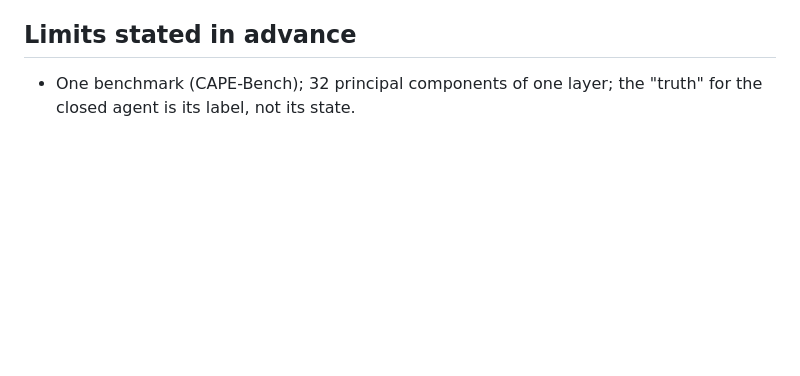
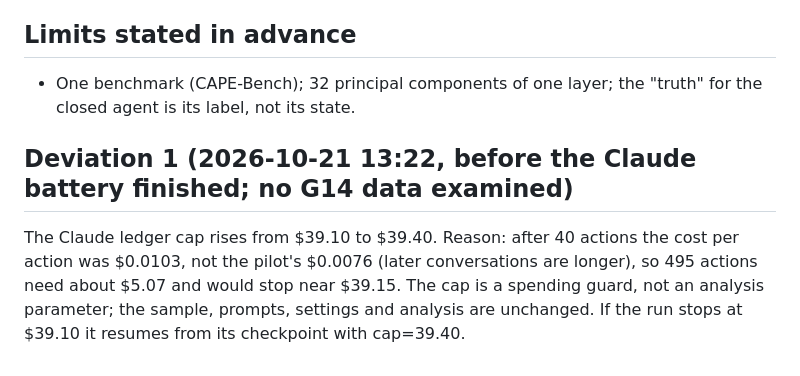
Before and after one commit to AryaFayyazi/GreyBox, a Markdown page: docs/prereg_G14_decision_grey_box.md, the part around the change. Rendered like a GitHub page; blank space fills up the shorter version.

Commit message:
G14 deviation 1: Claude ledger cap 39.10 -> 39.40 (cost per action higher than the pilot); recorded before the battery finished, no data examined
Co-Authored-By: Claude Opus 5.5 <noreply@anthropic.com>

```diff
--- a/docs/prereg_G14_decision_grey_box.md
+++ b/docs/prereg_G14_decision_grey_box.md
@@ -64,3 +64,9 @@ Within-template AUROC of a probe trained on true decision states, on 391–600 d
 ## Limits stated in advance
 - One benchmark (CAPE-Bench); 32 principal components of one layer; the "truth" for the closed agent is its label,
   not its state.
+
+## Deviation 1 (2026-10-21 13:22, before the Claude battery finished; no G14 data examined)
+The Claude ledger cap rises from $39.10 to $39.40. Reason: after 40 actions the cost per action was $0.0103, not the
+pilot's $0.0076 (later conversations are longer), so 495 actions need about $5.07 and would stop near $39.15. The cap
+is a spending guard, not an analysis parameter; the sample, prompts, settings and analysis are unchanged. If the run
+stops at $39.10 it resumes from its checkpoint with cap=39.40.
```
Also changed, not shown: docs/PREREGISTRATION_RECORD.md (+1 -1 lines).
